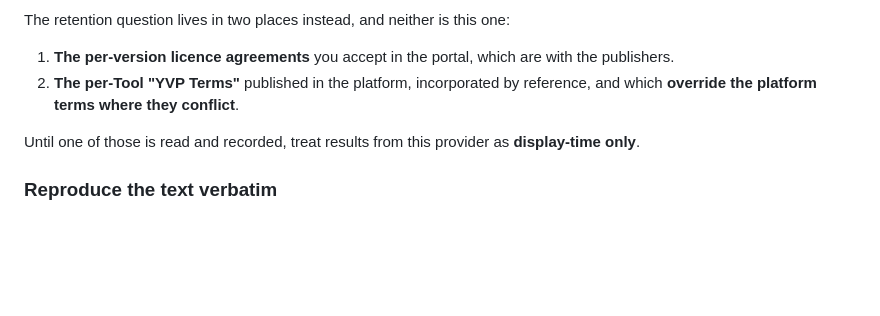
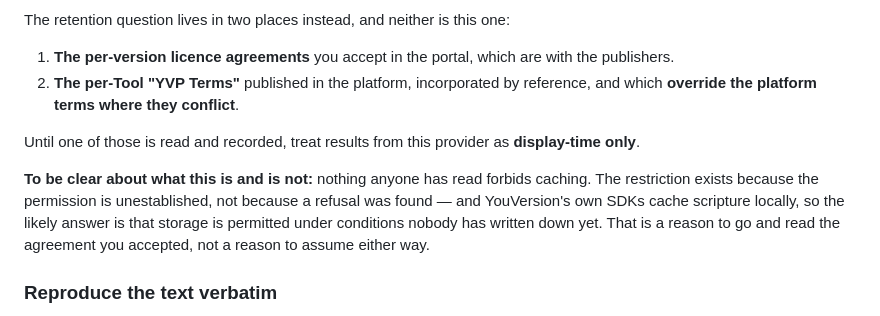
Before and after one commit to Glory2Him/Glory2Him.BibleProviders, a Markdown page: Glory2Him.BibleProviders.YouVersion/README.md, the part around the change. GitHub-like rendering; blank space fills up the shorter version.

```diff
--- a/Glory2Him.BibleProviders.YouVersion/README.md
+++ b/Glory2Him.BibleProviders.YouVersion/README.md
@@ -134,6 +134,13 @@ The retention question lives in two places instead, and neither is this one:
 Until one of those is read and recorded, treat results from this provider as
 **display-time only**.
 
+**To be clear about what this is and is not:** nothing anyone has read forbids
+caching. The restriction exists because the permission is unestablished, not
+because a refusal was found — and YouVersion's own SDKs cache scripture locally,
+so the likely answer is that storage is permitted under conditions nobody has
+written down yet. That is a reason to go and read the agreement you accepted, not
+a reason to assume either way.
+
 ### Reproduce the text verbatim
 
 The platform terms require scripture "reproduced word-for-word and 100% accurate
```
Also changed, not shown: Documentation/Design/YouVersion.md (+16 -1 lines).
